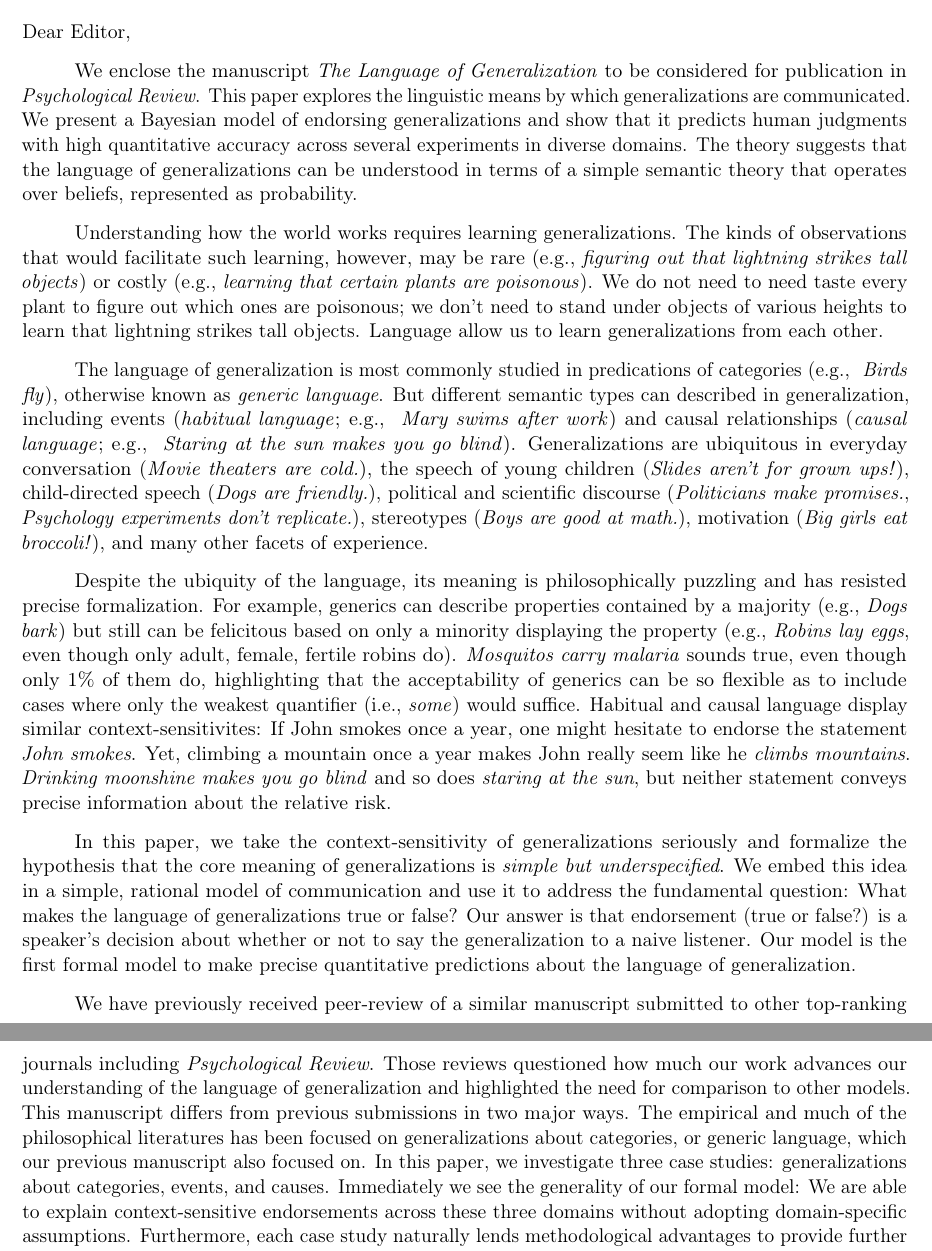
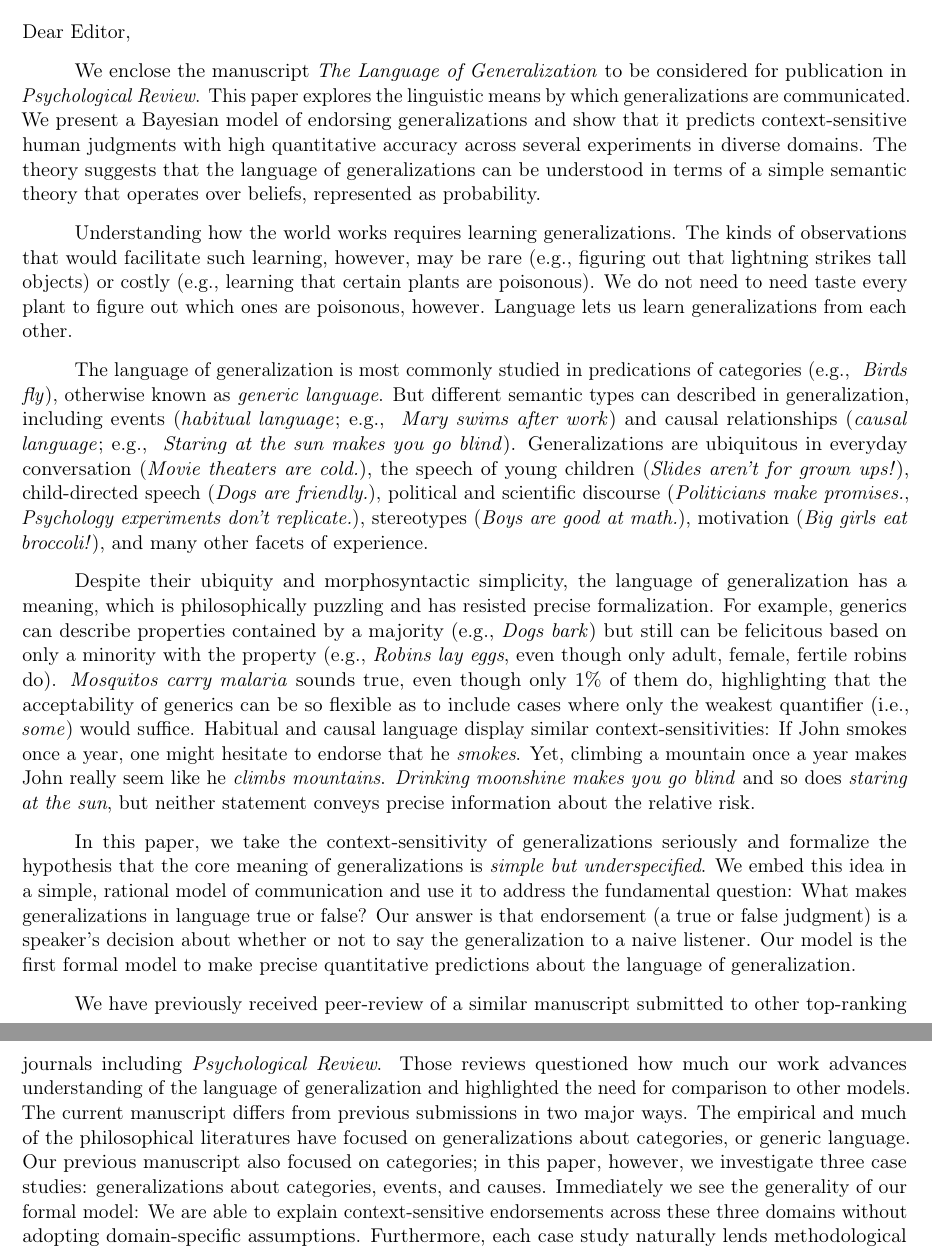
Before and after one commit to mhtess/genlang-paper, a LaTeX letter (paper/coverletter.tex): two parts of pages 1 and 2 of 2, joined at a grey line, cut so that both start at the same text. Compiled offline with pdfLaTeX.

Commit message:
tweaks to cl

```diff
--- a/paper/coverletter.tex
+++ b/paper/coverletter.tex
@@ -117,13 +117,13 @@
 
 We enclose the manuscript \emph{The Language of Generalization} to be considered for publication in \emph{Psychological Review}.
 This paper explores the linguistic means by which generalizations are communicated.
-We present a Bayesian model of endorsing generalizations and show that it predicts human judgments with high quantitative accuracy across several experiments in diverse domains.
+We present a Bayesian model of endorsing generalizations and show that it predicts context-sensitive human judgments with high quantitative accuracy across several experiments in diverse domains.
 The theory suggests that the language of generalizations can be understood in terms of a simple semantic theory that operates over beliefs, represented as probability.
 
 Understanding how the world works requires learning generalizations.
-The kinds of observations that would facilitate such learning, however, may be rare (e.g., \emph{figuring out that lightning strikes tall objects}) or costly (e.g., \emph{learning that certain plants are poisonous}).
-We do not need to need taste every plant to figure out which ones are poisonous; we don't need to stand under objects of various heights to learn that lightning strikes tall objects.
-Language allow us to learn generalizations from each other.
+The kinds of observations that would facilitate such learning, however, may be rare (e.g., figuring out that lightning strikes tall objects) or costly (e.g., learning that certain plants are poisonous).
+We do not need to need taste every plant to figure out which ones are poisonous, however.
+Language lets us learn generalizations from each other.
 
 The language of generalization is most commonly studied in predications of categories (e.g., ~\emph{Birds fly}), otherwise known as \emph{generic language}.
 But different semantic types can described in generalization, including events (\emph{habitual language}; e.g., ~\emph{Mary swims after work}) and causal relationships (\emph{causal language}; e.g., ~\emph{Staring at the sun makes you go blind}).
@@ -131,14 +131,14 @@ Generalizations are ubiquitous in everyday conversation (\emph{Movie theaters ar
 
 
 %Given that inductive generalization can be described by probability (e.g., the probability that the next instance of the category will have a feature), it seems natural that the core meaning generalizations in language would relate to this predictive probability.
-Despite the ubiquity of the language, its meaning is philosophically puzzling and has resisted precise formalization.
+Despite their ubiquity and morphosyntactic simplicity, the language of generalization has a meaning, which is philosophically puzzling and has resisted precise formalization.
 %However, the language of generalizations displays extreme sensitivities to context, which has heretofore crippled previous attempts to formalize this major function of language.
 %Though this type of language is found everywhere, the meaning of generalization is philosophically puzzling and has resisted precise formalization.
 %The major issue in formalizing the language of generalizations is determining what makes such statements true or false.
-For example, generics can describe properties contained by a majority (e.g., \emph{Dogs bark}) but still can be felicitous based on only a minority displaying the property (e.g., \emph{Robins lay eggs}, even though only adult, female, fertile robins do).
+For example, generics can describe properties contained by a majority (e.g., \emph{Dogs bark}) but still can be felicitous based on only a minority with the property (e.g., \emph{Robins lay eggs}, even though only adult, female, fertile robins do).
 \emph{Mosquitos carry malaria} sounds true, even though only 1\% of them do, highlighting that the acceptability of generics can be so flexible as to include cases where only the weakest quantifier (i.e., \emph{some}) would suffice.
-Habitual and causal language display similar context-sensitivites:
-If John smokes once a year, one might hesitate to endorse the statement \emph{John smokes}.
+Habitual and causal language display similar context-sensitivities:
+If John smokes once a year, one might hesitate to endorse that he \emph{smokes}.
 Yet, climbing a mountain once a year makes John really seem like he \emph{climbs mountains}.
 \emph{Drinking moonshine makes you go blind} and so does \emph{staring at the sun}, but neither statement conveys precise information about the relative risk.
 
@@ -147,16 +147,16 @@ Yet, climbing a mountain once a year makes John really seem like he \emph{climbs
 
 %The dominant view in psychology has been to focus on special conceptual relations that supposedly determine what makes the language the generalization true or false.
 In this paper, we take the context-sensitivity of generalizations seriously and formalize the hypothesis that the core meaning of generalizations is \emph{simple but underspecified}.
-We embed this idea in a simple, rational model of communication and use it to address the fundamental question: What makes the language of generalizations true or false?
-Our answer is that endorsement (true or false?) is a speaker's decision about whether or not to say the generalization to a naive listener.
+We embed this idea in a simple, rational model of communication and use it to address the fundamental question: What makes generalizations in language true or false?
+Our answer is that endorsement (a true or false judgment) is a speaker's decision about whether or not to say the generalization to a naive listener.
 Our model is the first formal model to make precise quantitative predictions about the language of generalization.
 
 We have previously received peer-review of a similar manuscript submitted to other top-ranking journals including \emph{Psychological Review}.
-Those reviews questioned how much our work advances our understanding of the language of generalization and highlighted the need for comparison to other models.
-This manuscript differs from previous submissions in two major ways.
+Those reviews questioned how much our work advances understanding of the language of generalization and highlighted the need for comparison to other models.
+The current manuscript differs from previous submissions in two major ways.
 %We show how this model naturally explains the flexibility in endorsement patterns via interlocutors' prior beliefs about the property or event in the question.
-The empirical and much of the philosophical literatures has been focused on generalizations about categories, or generic language, which our previous manuscript also focused on.
-In this paper, we investigate three case studies: generalizations about categories, events, and causes.
+The empirical and much of the philosophical literatures have focused on generalizations about categories, or generic language.
+Our previous manuscript also focused on categories; in this paper, however, we investigate three case studies: generalizations about categories, events, and causes.
 Immediately we see the generality of our formal model: We are able to explain context-sensitive endorsements across these three domains without adopting domain-specific assumptions.
 Furthermore, each case study naturally lends methodological advantages to provide further tests of our model.
 With event generalizations, we are able to interrogate the underlying semantic scale, and find that speakers' subjective beliefs about what is likely to be the case in the future, and not the objective truth about what has been the case in the past, is what drives endorsements.
```
